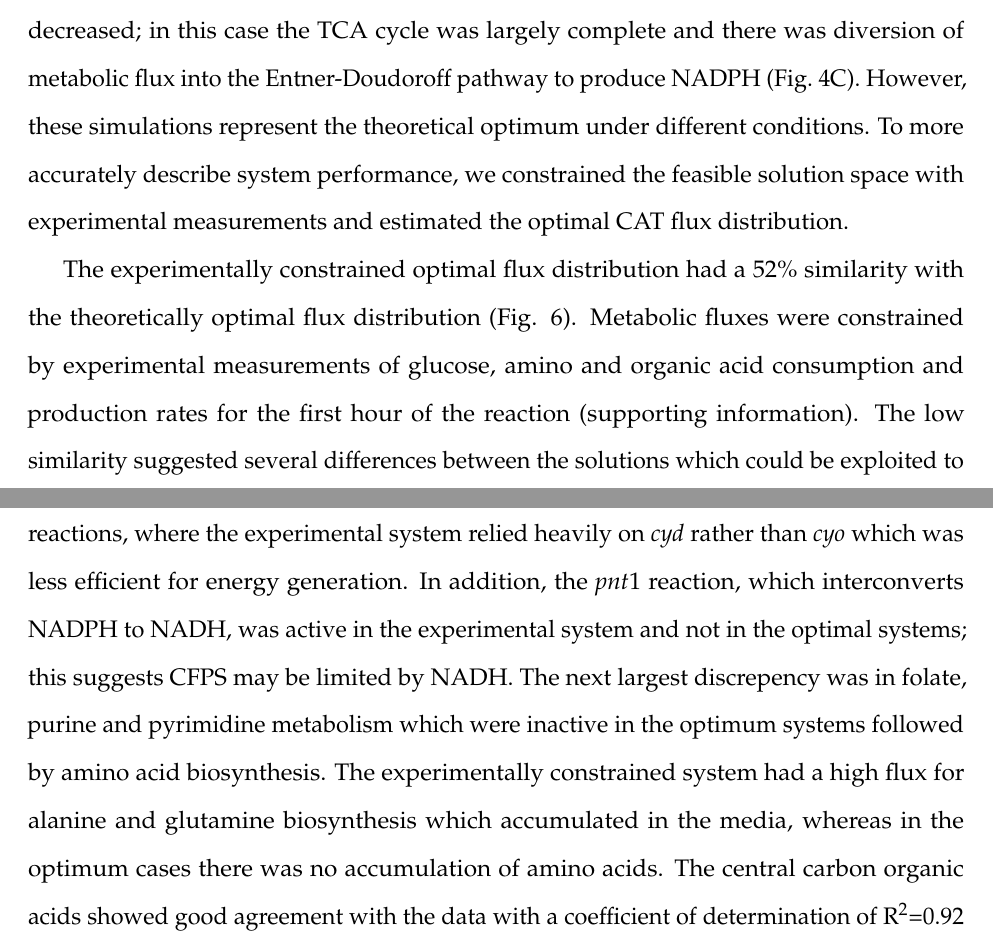
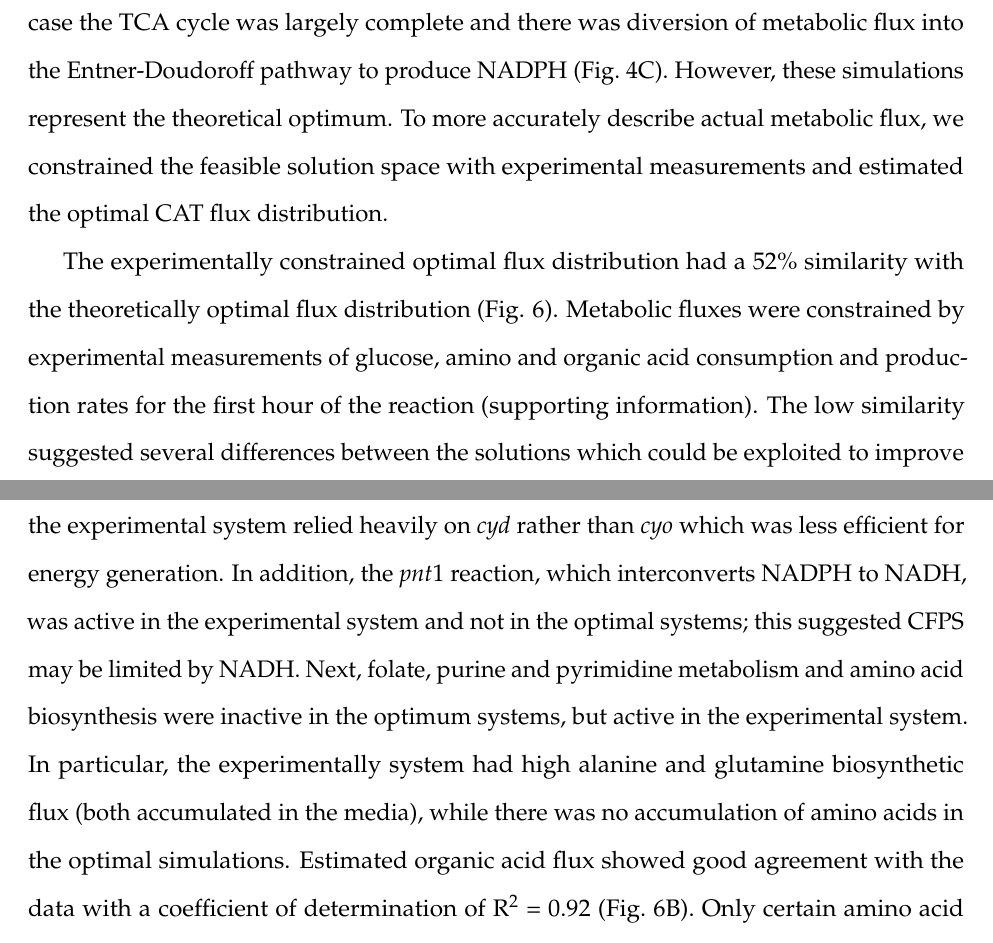
Before and after one commit to varnerlab/ssFBA_Manuscript_Repository, a LaTeX paper (Paper_v1.tex): two parts of pages 14 and 15 of 39, joined at a grey line, cut so that both start at the same text. Compiled offline with pdfLaTeX.

Commit message:
Small changes

```diff
--- a/Paper_v1.tex
+++ b/Paper_v1.tex
@@ -391,17 +391,20 @@ ubiquinone was regenerated via \textit{nuo} activity, without relying on succina
 These first two cases where amino acids were available had similar performance, and their respective metabolic flux distributions had a 99\% correlation for all proteins.
 In the absence of amino acid supplementation (where all amino acids were synthesized \textit{de~novo} from glucose),
 the energy efficiency and carbon yield decreased; in this case the TCA cycle was largely complete and there was diversion of metabolic flux into the Entner-Doudoroff pathway to produce NADPH (Fig.~\ref{fig:flux}C).
-However, these simulations represent the theoretical optimum under different conditions.
-To more accurately describe system performance, we constrained the feasible solution space with experimental measurements
+However, these simulations represent the theoretical optimum.
+To more accurately describe actual metabolic flux, we constrained the feasible solution space with experimental measurements
 and estimated the optimal CAT flux distribution.
 
 The experimentally constrained optimal flux distribution had a 52\% similarity with the theoretically optimal flux distribution (Fig. \ref{fig:flux_exp}).
 Metabolic fluxes were constrained by experimental measurements of glucose, amino and organic acid consumption and production rates for the first hour of the reaction (supporting information). The low similarity suggested several differences between the solutions which could be exploited to improve CFPS performance.
-The largest discrepency was in oxidative phosphorylation reactions, where the experimental system relied heavily on \textit{cyd} rather than \textit{cyo} which was less efficient for energy generation.
-In addition, the \textit{pnt}1 reaction, which interconverts NADPH to NADH, was active in the experimental system and not in the optimal systems; this suggests CFPS may be limited by NADH.
-The next largest discrepency was in folate, purine and pyrimidine metabolism which were inactive in the optimum systems followed by amino acid biosynthesis.
-The experimentally constrained system had a high flux for alanine and glutamine biosynthesis which accumulated in the media, whereas in the optimum cases there was no accumulation of amino acids.
-The central carbon organic acids showed good agreement with the data with a coefficient of determination of R\textsuperscript{2}=0.92 (Fig.~\ref{fig:flux_exp}B).
+The largest discrepancy was in oxidative phosphorylation,
+where the experimental system relied heavily on \textit{cyd} rather than \textit{cyo} which was less efficient for energy generation.
+In addition, the \textit{pnt}1 reaction, which interconverts NADPH to NADH, was active in the experimental system and not in the optimal systems;
+this suggested CFPS may be limited by NADH.
+Next, folate, purine and pyrimidine metabolism and amino acid biosynthesis were inactive in the optimum systems, but active in the experimental system.
+In particular, the experimentally system had high alanine and glutamine biosynthetic flux (both accumulated in the media),
+while there was no accumulation of amino acids in the optimal simulations.
+Estimated organic acid flux showed good agreement with the data with a coefficient of determination of R\textsuperscript{2}~=~0.92 (Fig.~\ref{fig:flux_exp}B).
 Only certain amino acid synthesis reactions were blocked, since during the growth of \emph{E.~coli} not all amino acids were supplied (see Materials and Methods).
 During the cell-free reaction all amino acids were supplied, however glucose still traveled through all the major pathways, and the same metabolic precursors were still utilized for amino acid biosynthesis.
 In this case, it is unclear which substrate (glucose or amino acids) is used to power CFPS and may in fact be a combination of both.
```
Also changed, not shown: Paper_v1.pdf, 2 other files.
